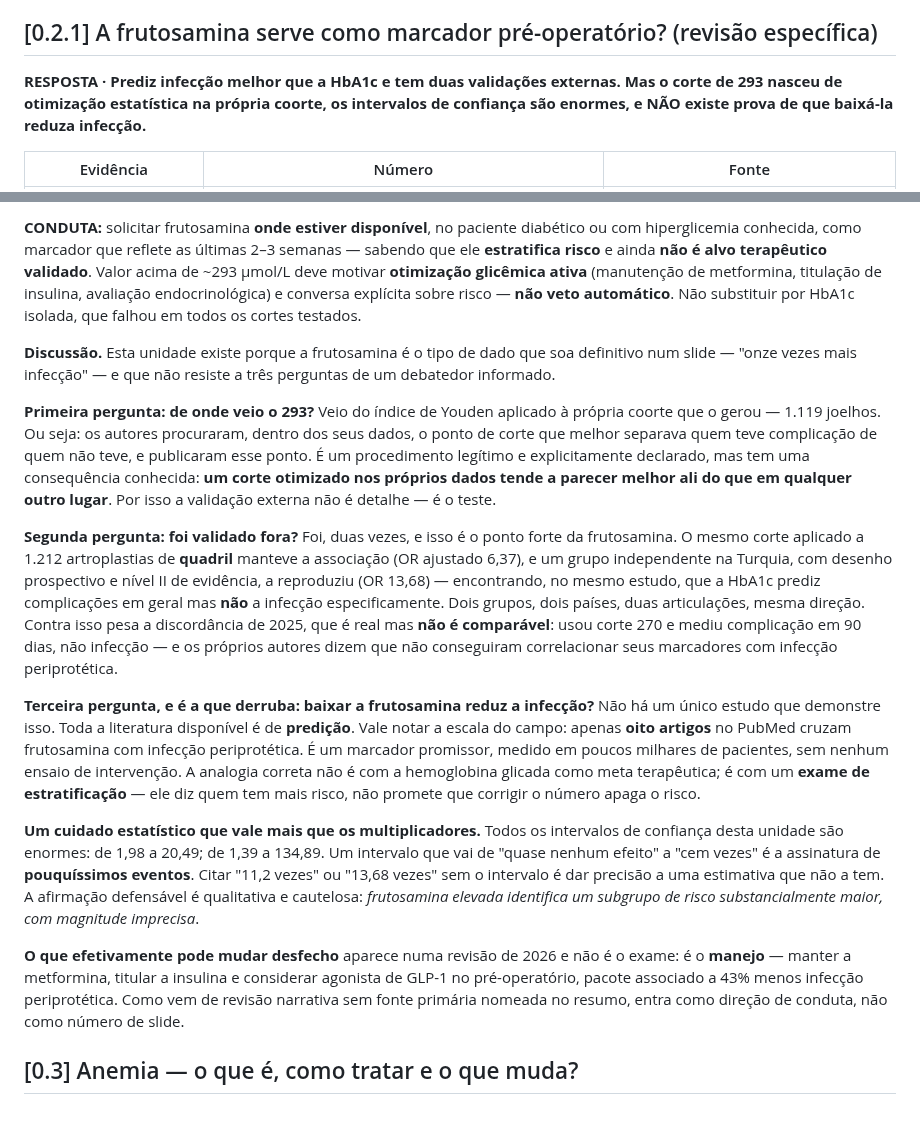
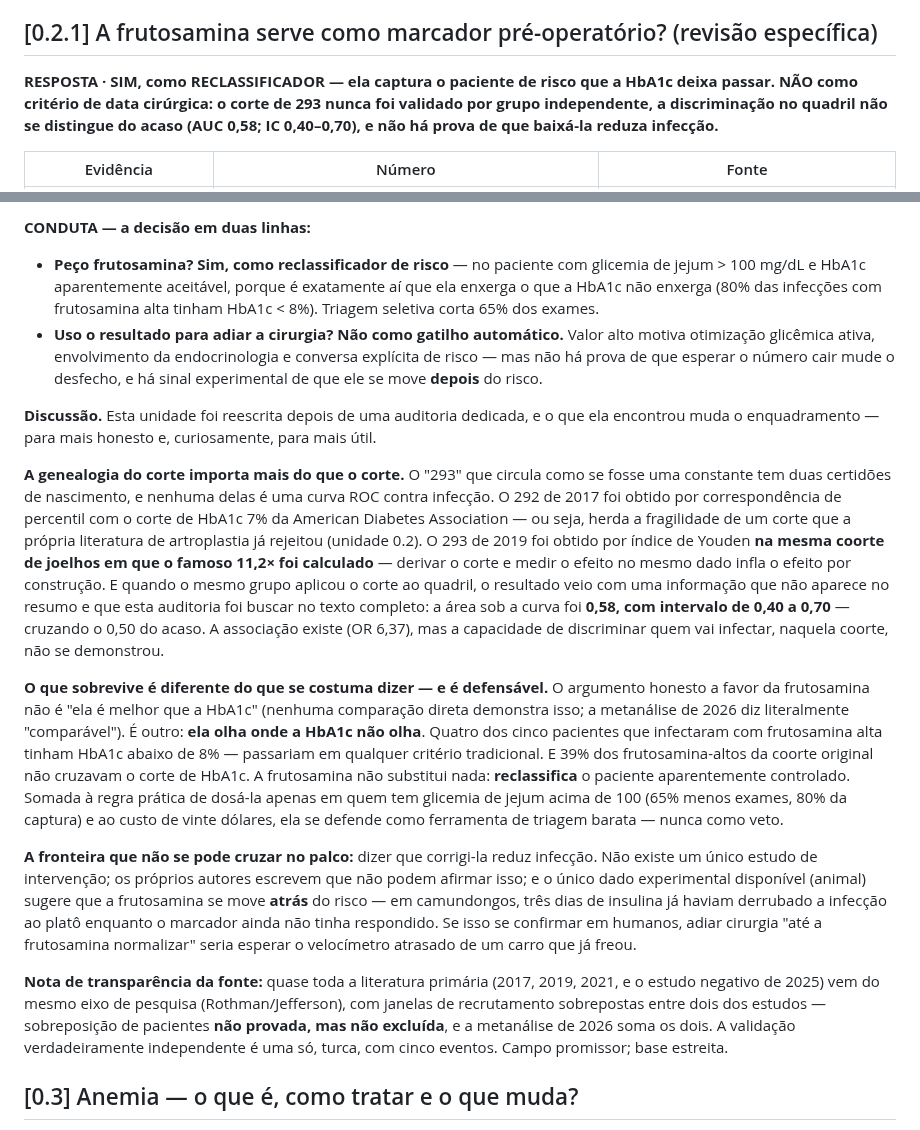
Before and after one commit to danielortopediafernandes-ux/palestra-atq-ccot2026, a Markdown page: CAPITULO.md, 2 parts joined by grey strips. GitHub-like rendering.

```diff
--- a/CAPITULO.md
+++ b/CAPITULO.md
@@ -157,7 +157,7 @@ A primeira decisão do planejamento não é técnica: é **"opero agora ou prepa
 
 ## [0.2.1] A frutosamina serve como marcador pré-operatório? (revisão específica)
 
-**RESPOSTA · Prediz infecção melhor que a HbA1c e tem duas validações externas. Mas o corte de 293 nasceu de otimização estatística na própria coorte, os intervalos de confiança são enormes, e NÃO existe prova de que baixá-la reduza infecção.**
+**RESPOSTA · SIM, como RECLASSIFICADOR — ela captura o paciente de risco que a HbA1c deixa passar. NÃO como critério de data cirúrgica: o corte de 293 nunca foi validado por grupo independente, a discriminação no quadril não se distingue do acaso (AUC 0,58; IC 0,40–0,70), e não há prova de que baixá-la reduza infecção.**
 
 | Evidência | Número | Fonte |
 |---|---|---|
@@ -175,18 +175,17 @@ A primeira decisão do planejamento não é técnica: é **"opero agora ou prepa
 
-**CONDUTA:** solicitar frutosamina **onde estiver disponível**, no paciente diabético ou com hiperglicemia conhecida, como marcador que reflete as últimas 2–3 semanas — sabendo que ele **estratifica risco** e ainda **não é alvo terapêutico validado**. Valor acima de ~293 µmol/L deve motivar **otimização glicêmica ativa** (manutenção de metformina, titulação de insulina, avaliação endocrinológica) e conversa explícita sobre risco — **não veto automático**. Não substituir por HbA1c isolada, que falhou em todos os cortes testados.
+**CONDUTA — a decisão em duas linhas:**
+- **Peço frutosamina?** **Sim, como reclassificador de risco** — no paciente com glicemia de jejum > 100 mg/dL e HbA1c aparentemente aceitável, porque é exatamente aí que ela enxerga o que a HbA1c não enxerga (80% das infecções com frutosamina alta tinham HbA1c < 8%). Triagem seletiva corta 65% dos exames.
+- **Uso o resultado para adiar a cirurgia?** **Não como gatilho automático.** Valor alto motiva otimização glicêmica ativa, envolvimento da endocrinologia e conversa explícita de risco — mas não há prova de que esperar o número cair mude o desfecho, e há sinal experimental de que ele se move **depois** do risco.
 
-**Discussão.** Esta unidade existe porque a frutosamina é o tipo de dado que soa definitivo num slide — "onze vezes mais infecção" — e que não resiste a três perguntas de um debatedor informado.
+**Discussão.** Esta unidade foi reescrita depois de uma auditoria dedicada, e o que ela encontrou muda o enquadramento — para mais honesto e, curiosamente, para mais útil.
 
-**Primeira pergunta: de onde veio o 293?** Veio do índice de Youden aplicado à própria coorte que o gerou — 1.119 joelhos. Ou seja: os autores procuraram, dentro dos seus dados, o ponto de corte que melhor separava quem teve complicação de quem não teve, e publicaram esse ponto. É um procedimento legítimo e explicitamente declarado, mas tem uma consequência conhecida: **um corte otimizado nos próprios dados tende a parecer melhor ali do que em qualquer outro lugar**. Por isso a validação externa não é detalhe — é o teste.
+**A genealogia do corte importa mais do que o corte.** O "293" que circula como se fosse uma constante tem duas certidões de nascimento, e nenhuma delas é uma curva ROC contra infecção. O 292 de 2017 foi obtido por correspondência de percentil com o corte de HbA1c 7% da American Diabetes Association — ou seja, herda a fragilidade de um corte que a própria literatura de artroplastia já rejeitou (unidade 0.2). O 293 de 2019 foi obtido por índice de Youden **na mesma coorte de joelhos em que o famoso 11,2× foi calculado** — derivar o corte e medir o efeito no mesmo dado infla o efeito por construção. E quando o mesmo grupo aplicou o corte ao quadril, o resultado veio com uma informação que não aparece no resumo e que esta auditoria foi buscar no texto completo: a área sob a curva foi **0,58, com intervalo de 0,40 a 0,70** — cruzando o 0,50 do acaso. A associação existe (OR 6,37), mas a capacidade de discriminar quem vai infectar, naquela coorte, não se demonstrou.
 
-**Segunda pergunta: foi validado fora?** Foi, duas vezes, e isso é o ponto forte da frutosamina. O mesmo corte aplicado a 1.212 artroplastias de **quadril** manteve a associação (OR ajustado 6,37), e um grupo independente na Turquia, com desenho prospectivo e nível II de evidência, a reproduziu (OR 13,68) — encontrando, no mesmo estudo, que a HbA1c prediz complicações em geral mas **não** a infecção especificamente. Dois grupos, dois países, duas articulações, mesma direção. Contra isso pesa a discordância de 2025, que é real mas **não é comparável**: usou corte 270 e mediu complicação em 90 dias, não infecção — e os próprios autores dizem que não conseguiram correlacionar seus marcadores com infecção periprotética.
+**O que sobrevive é diferente do que se costuma dizer — e é defensável.** O argumento honesto a favor da frutosamina não é "ela é melhor que a HbA1c" (nenhuma comparação direta demonstra isso; a metanálise de 2026 diz literalmente "comparável"). É outro: **ela olha onde a HbA1c não olha**. Quatro dos cinco pacientes que infectaram com frutosamina alta tinham HbA1c abaixo de 8% — passariam em qualquer critério tradicional. E 39% dos frutosamina-altos da coorte original não cruzavam o corte de HbA1c. A frutosamina não substitui nada: **reclassifica** o paciente aparentemente controlado. Somada à regra prática de dosá-la apenas em quem tem glicemia de jejum acima de 100 (65% menos exames, 80% da captura) e ao custo de vinte dólares, ela se defende como ferramenta de triagem barata — nunca como veto.
 
-**Terceira pergunta, e é a que derruba: baixar a frutosamina reduz a infecção?** Não há um único estudo que demonstre isso. Toda a literatura disponível é de **predição**. Vale notar a escala do campo: apenas **oito artigos** no PubMed cruzam frutosamina com infecção periprotética. É um marcador promissor, medido em poucos milhares de pacientes, sem nenhum ensaio de intervenção. A analogia correta não é com a hemoglobina glicada como meta terapêutica; é com um **exame de estratificação** — ele diz quem tem mais risco, não promete que corrigir o número apaga o risco.
+**A fronteira que não se pode cruzar no palco:** dizer que corrigi-la reduz infecção. Não existe um único estudo de intervenção; os próprios autores escrevem que não podem afirmar isso; e o único dado experimental disponível (animal) sugere que a frutosamina se move **atrás** do risco — em camundongos, três dias de insulina já haviam derrubado a infecção ao platô enquanto o marcador ainda não tinha respondido. Se isso se confirmar em humanos, adiar cirurgia "até a frutosamina normalizar" seria esperar o velocímetro atrasado de um carro que já freou.
 
-**Um cuidado estatístico que vale mais que os multiplicadores.** Todos os intervalos de confiança desta unidade são enormes: de 1,98 a 20,49; de 1,39 a 134,89. Um intervalo que vai de "quase nenhum efeito" a "cem vezes" é a assinatura de **pouquíssimos eventos**. Citar "11,2 vezes" ou "13,68 vezes" sem o intervalo é dar precisão a uma estimativa que não a tem. A afirmação defensável é qualitativa e cautelosa: *frutosamina elevada identifica um subgrupo de risco substancialmente maior, com magnitude imprecisa*.
-
-**O que efetivamente pode mudar desfecho** aparece numa revisão de 2026 e não é o exame: é o **manejo** — manter a metformina, titular a insulina e considerar agonista de GLP-1 no pré-operatório, pacote associado a 43% menos infecção periprotética. Como vem de revisão narrativa sem fonte primária nomeada no resumo, entra como direção de conduta, não como número de slide.
-
+**Nota de transparência da fonte:** quase toda a literatura primária (2017, 2019, 2021, e o estudo negativo de 2025) vem do mesmo eixo de pesquisa (Rothman/Jefferson), com janelas de recrutamento sobrepostas entre dois dos estudos — sobreposição de pacientes **não provada, mas não excluída**, e a metanálise de 2026 soma os dois. A validação verdadeiramente independente é uma só, turca, com cinco eventos. Campo promissor; base estreita.
 
 ## [0.3] Anemia — o que é, como tratar e o que muda?
 
```
Also changed, not shown: other parts of CAPITULO.md (+11 -11 lines).
